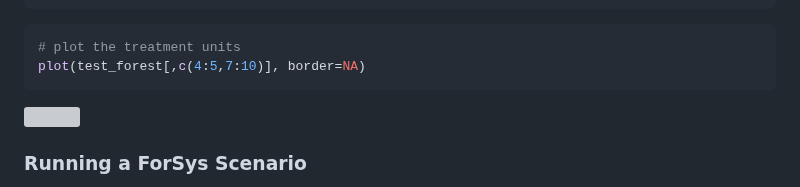
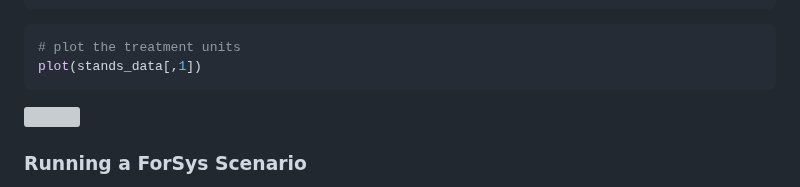
Before and after one commit to forsys-sp/ForSysXR, a Markdown page: README.md, the part around one of its changes. Rendered like a GitHub page; grey boxes are pictures that could not be loaded.

````diff
--- a/README.md
+++ b/README.md
@@ -91,6 +91,6 @@ head(stands_data)
 
 ``` r
 # plot the treatment units
-plot(test_forest[,c(4:5,7:10)], border=NA)
+plot(stands_data[,1])
 ```
 
````
Also changed, not shown: other parts of README.md (+1 -1 lines).
